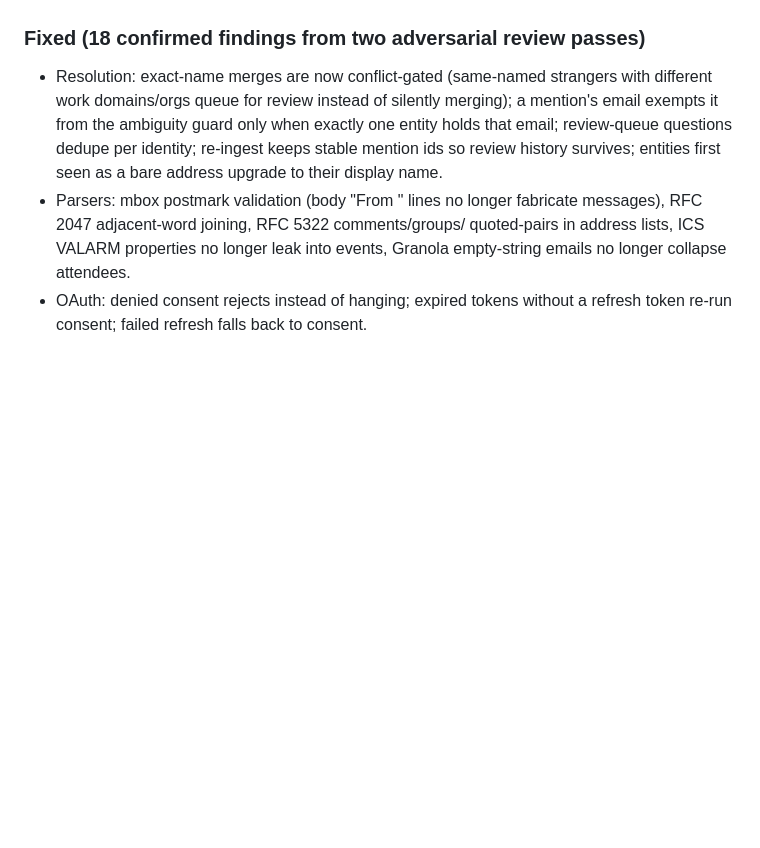
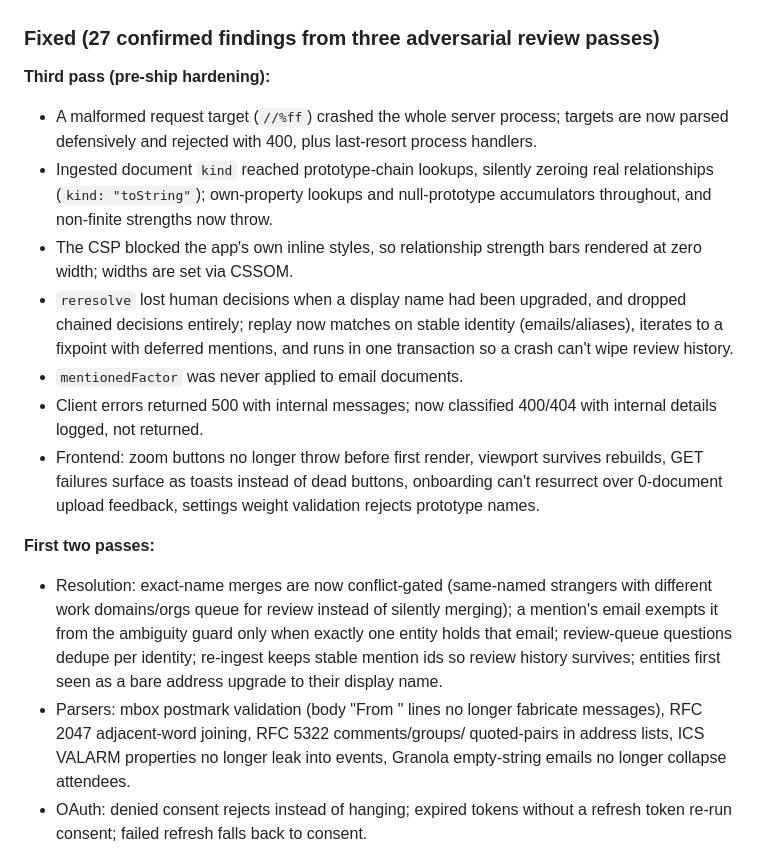
Before and after one commit to clippycommits/fein, a Markdown page: CHANGELOG.md, the part around the change. Drawn GitHub-style; blank space fills up the shorter version.

```diff
--- a/CHANGELOG.md
+++ b/CHANGELOG.md
@@ -26,7 +26,30 @@
 - **API test suite** (`npm test`): 22 endpoint assertions on a throwaway
   database, plus the 38-assertion resolution smoke suite.
 
-### Fixed (18 confirmed findings from two adversarial review passes)
+### Fixed (27 confirmed findings from three adversarial review passes)
+
+**Third pass (pre-ship hardening):**
+- A malformed request target (`//%ff`) crashed the whole server process; targets
+  are now parsed defensively and rejected with 400, plus last-resort process
+  handlers.
+- Ingested document `kind` reached prototype-chain lookups, silently zeroing
+  real relationships (`kind: "toString"`); own-property lookups and
+  null-prototype accumulators throughout, and non-finite strengths now throw.
+- The CSP blocked the app's own inline styles, so relationship strength bars
+  rendered at zero width; widths are set via CSSOM.
+- `reresolve` lost human decisions when a display name had been upgraded, and
+  dropped chained decisions entirely; replay now matches on stable identity
+  (emails/aliases), iterates to a fixpoint with deferred mentions, and runs in
+  one transaction so a crash can't wipe review history.
+- `mentionedFactor` was never applied to email documents.
+- Client errors returned 500 with internal messages; now classified 400/404 with
+  internal details logged, not returned.
+- Frontend: zoom buttons no longer throw before first render, viewport survives
+  rebuilds, GET failures surface as toasts instead of dead buttons, onboarding
+  can't resurrect over 0-document upload feedback, settings weight validation
+  rejects prototype names.
+
+**First two passes:**
 - Resolution: exact-name merges are now conflict-gated (same-named strangers
   with different work domains/orgs queue for review instead of silently
   merging); a mention's email exempts it from the ambiguity guard only when
```
Also changed, not shown: README.md (+2 -2 lines), docs/img/brief.png (added), docs/img/data.png, 8 other files.
